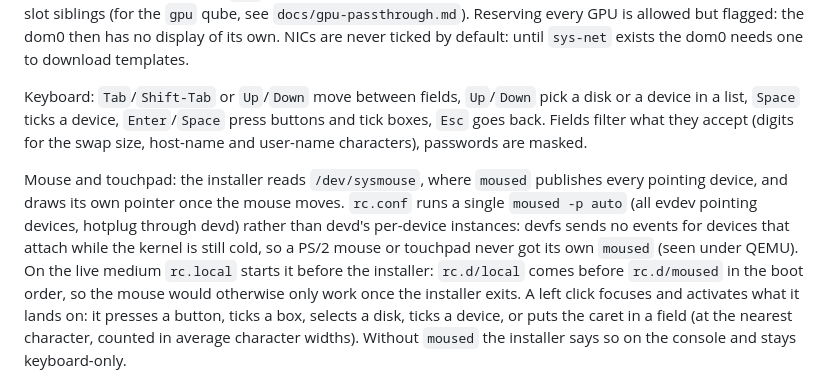
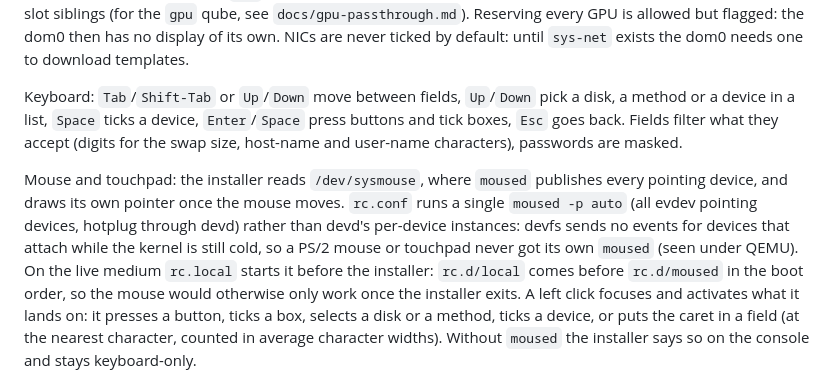
Before and after one commit to juanmaneo/JuanitOS, a Markdown page: docs/installer.md, the part around one of its changes. GitHub-like rendering.

```diff
--- a/docs/installer.md
+++ b/docs/installer.md
@@ -227,7 +246,7 @@ of its own. NICs are never ticked by default: until `sys-net` exists the
 dom0 needs one to download templates.
 
 Keyboard: `Tab`/`Shift-Tab` or `Up`/`Down` move between fields,
-`Up`/`Down` pick a disk or a device in a list, `Space` ticks a device,
+`Up`/`Down` pick a disk, a method or a device in a list, `Space` ticks a device,
 `Enter`/`Space` press buttons and tick boxes, `Esc` goes back. Fields
 filter what they accept (digits for the swap size, host-name and
 user-name characters), passwords are masked.
@@ -241,7 +260,7 @@ cold, so a PS/2 mouse or touchpad never got its own `moused` (seen under
 QEMU). On the live medium `rc.local` starts it before the installer:
 `rc.d/local` comes before `rc.d/moused` in the boot order, so the mouse
 would otherwise only work once the installer exits. A left click focuses and activates what it lands on: it
-presses a button, ticks a box, selects a disk, ticks a device, or puts
+presses a button, ticks a box, selects a disk or a method, ticks a device, or puts
 the caret in a field (at the nearest character, counted in average
 character widths). Without `moused` the installer says so on the console
 and stays keyboard-only.
```
Also changed, not shown: other parts of docs/installer.md (+24 -4 lines), README.md (+6 -5 lines), docs/images/installer-3-disk.png, docs/images/installer-7-summary.png, 3 other files.
